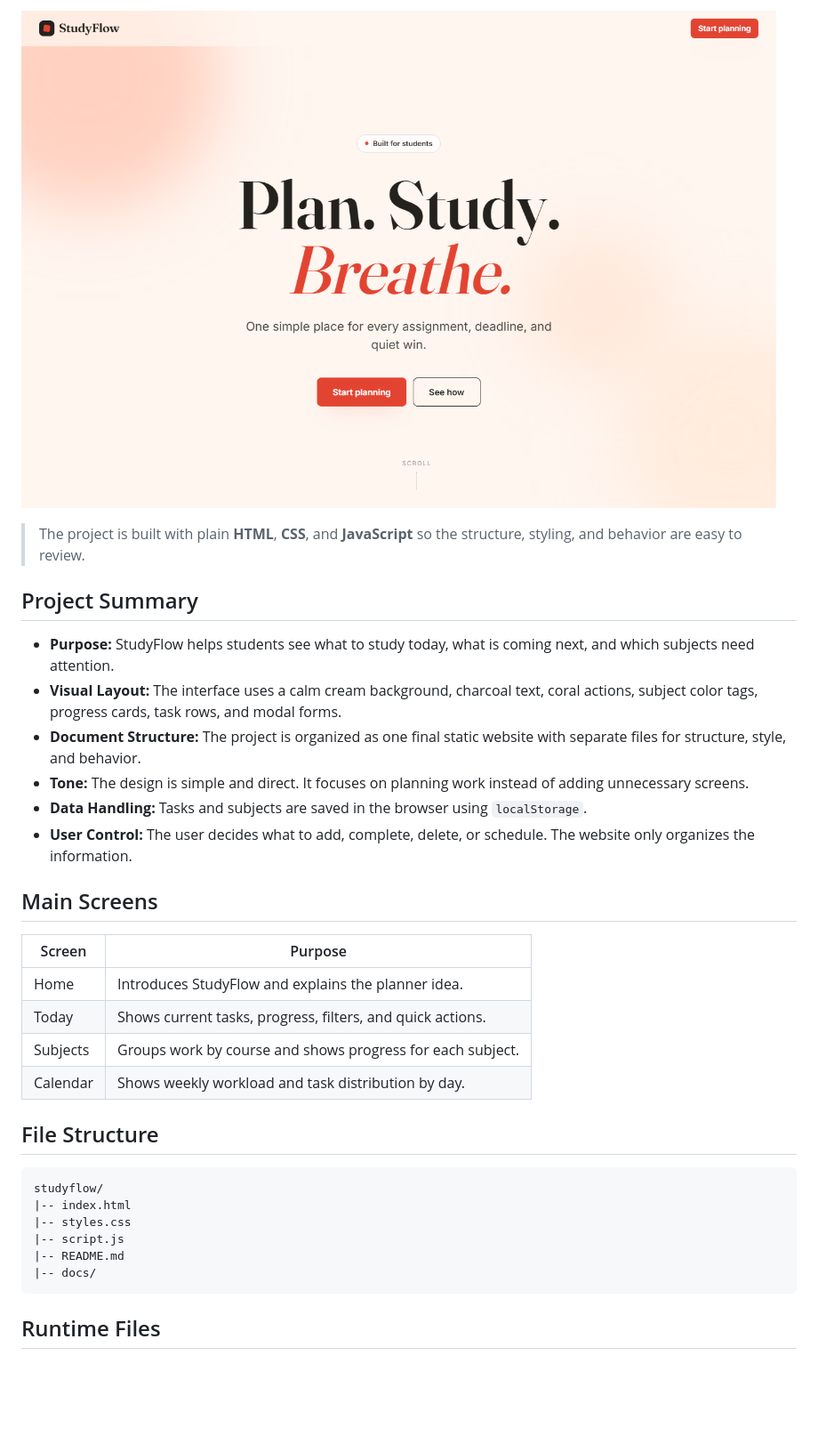
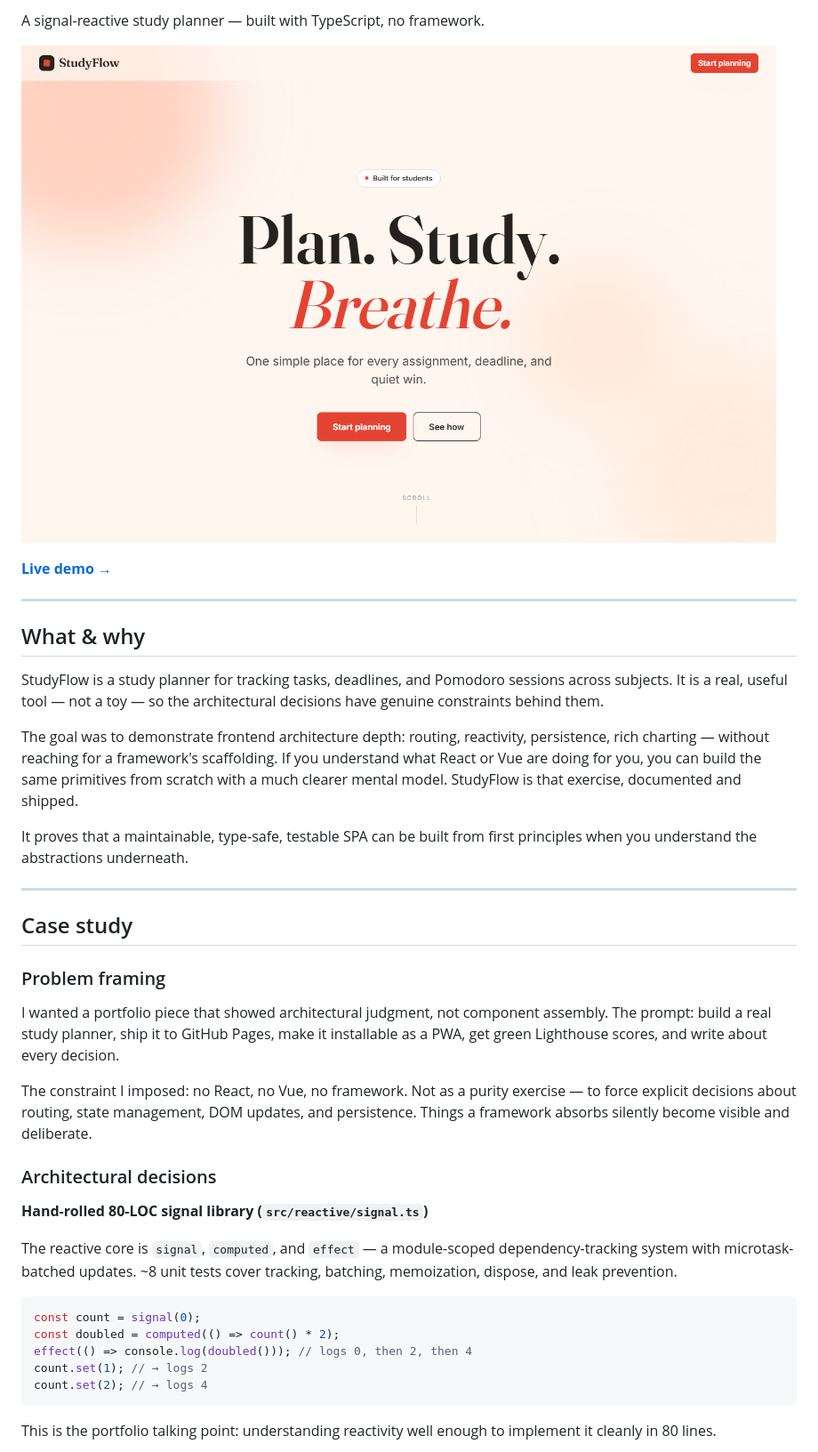
Before and after one commit to Inaolol/studyFlow, a Markdown page: README.md, the part around one of its changes. Shown at 89% size. GitHub-like rendering; blank space fills up the shorter version.

Commit message:
docs: rewrite README as portfolio case study

````diff
--- a/README.md
+++ b/README.md
@@ -4,36 +5,43 @@ StudyFlow is a static study planner for students. It organizes subjects, tasks,
 
-![StudyFlow landing page](docs/screenshots/figure-01-home-landing.png)
+A signal-reactive study planner — built with TypeScript, no framework.
 
-> The project is built with plain **HTML**, **CSS**, and **JavaScript** so the structure, styling, and behavior are easy to review.
+![StudyFlow Today screen](docs/screenshots/figure-01-home-landing.png)
 
-## Project Summary
+**[Live demo →](https://inaolol.github.io/studyFlow/)**
 
-* **Purpose:** StudyFlow helps students see what to study today, what is coming next, and which subjects need attention.
-* **Visual Layout:** The interface uses a calm cream background, charcoal text, coral actions, subject color tags, progress cards, task rows, and modal forms.
-* **Document Structure:** The project is organized as one final static website with separate files for structure, style, and behavior.
-* **Tone:** The design is simple and direct. It focuses on planning work instead of adding unnecessary screens.
-* **Data Handling:** Tasks and subjects are saved in the browser using `localStorage`.
-* **User Control:** The user decides what to add, complete, delete, or schedule. The website only organizes the information.
+---
 
-## Main Screens
+## What & why
 
-| Screen | Purpose |
-|---|---|
-| Home | Introduces StudyFlow and explains the planner idea. |
-| Today | Shows current tasks, progress, filters, and quick actions. |
-| Subjects | Groups work by course and shows progress for each subject. |
-| Calendar | Shows weekly workload and task distribution by day. |
+StudyFlow is a study planner for tracking tasks, deadlines, and Pomodoro sessions across subjects. It is a real, useful tool — not a toy — so the architectural decisions have genuine constraints behind them.
 
-## File Structure
+The goal was to demonstrate frontend architecture depth: routing, reactivity, persistence, rich charting — without reaching for a framework's scaffolding. If you understand what React or Vue are doing for you, you can build the same primitives from scratch with a much clearer mental model. StudyFlow is that exercise, documented and shipped.
 
-```text
-studyflow/
-|-- index.html
-|-- styles.css
-|-- script.js
-|-- README.md
-|-- docs/
+It proves that a maintainable, type-safe, testable SPA can be built from first principles when you understand the abstractions underneath.
+
+---
+
+## Case study
+
+### Problem framing
+
+I wanted a portfolio piece that showed architectural judgment, not component assembly. The prompt: build a real study planner, ship it to GitHub Pages, make it installable as a PWA, get green Lighthouse scores, and write about every decision.
+
+The constraint I imposed: no React, no Vue, no framework. Not as a purity exercise — to force explicit decisions about routing, state management, DOM updates, and persistence. Things a framework absorbs silently become visible and deliberate.
+
+### Architectural decisions
+
+**Hand-rolled 80-LOC signal library (`src/reactive/signal.ts`)**
+
+The reactive core is `signal`, `computed`, and `effect` — a module-scoped dependency-tracking system with microtask-batched updates. ~8 unit tests cover tracking, batching, memoization, dispose, and leak prevention.
+
+```ts
+const count = signal(0);
+const doubled = computed(() => count() * 2);
+effect(() => console.log(doubled())); // logs 0, then 2, then 4
+count.set(1); // → logs 2
+count.set(2); // → logs 4
 ```
 
-## Runtime Files
+This is the portfolio talking point: understanding reactivity well enough to implement it cleanly in 80 lines.
 
````
Also changed, not shown: other parts of README.md (+95 -19 lines).
